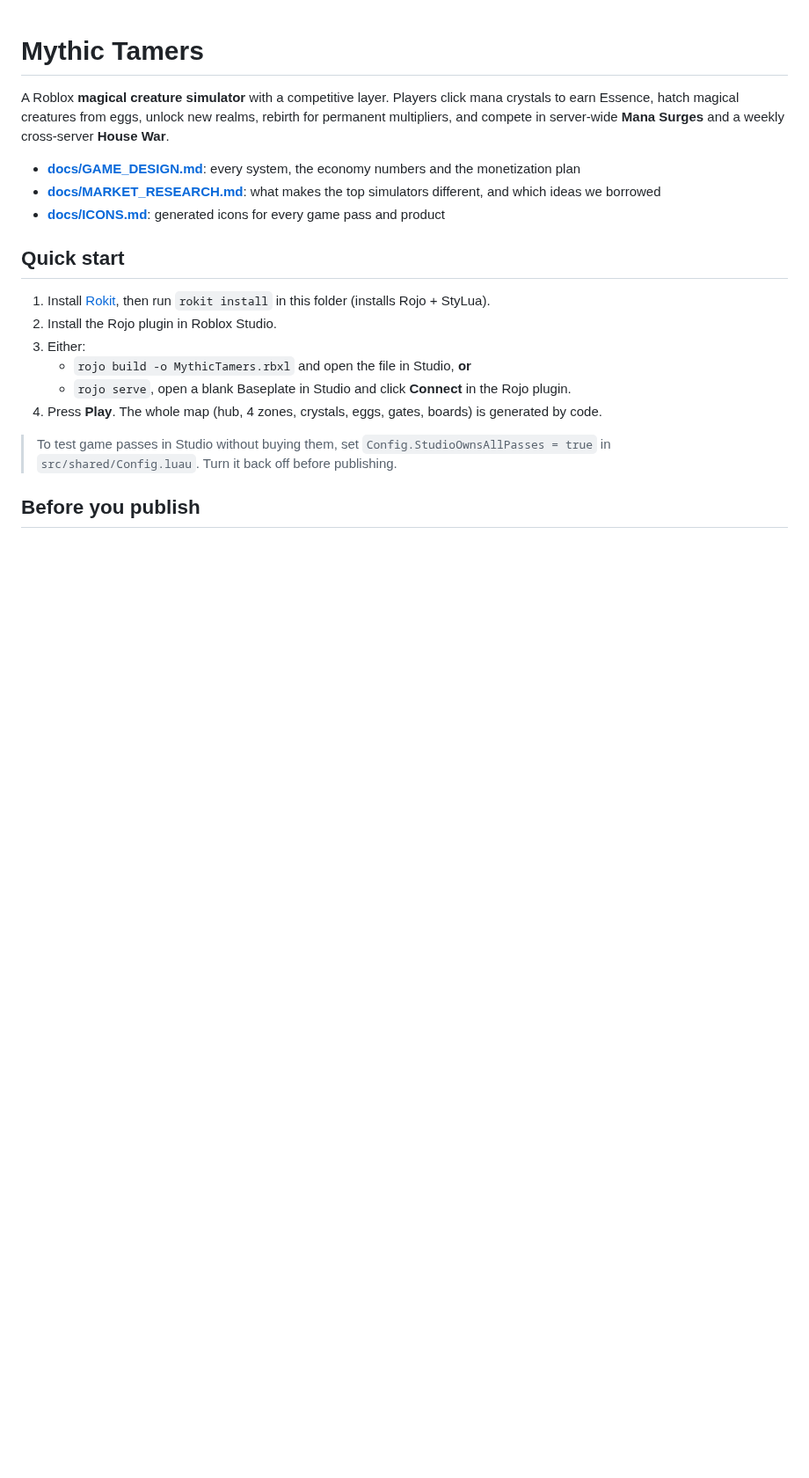
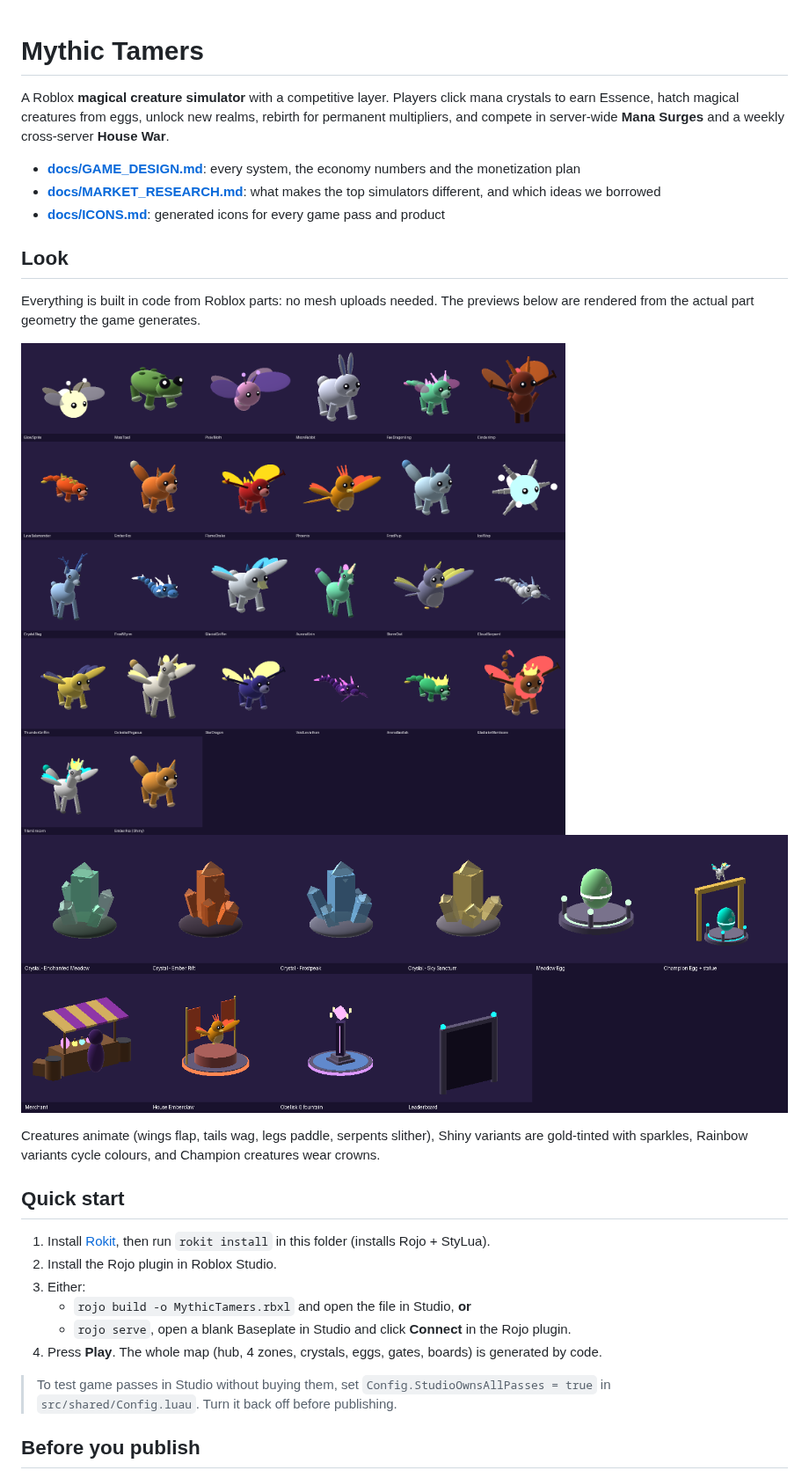
Before and after one commit to jacklukasmith-cloud/roblox, a Markdown page: README.md, the part around one of its changes. Shown at 88% size. GitHub-like rendering; pictures changed too: docs/images/creatures.png (added), docs/images/world.png (added); blank space fills up the shorter version.

```diff
--- a/README.md
+++ b/README.md
@@ -7,6 +7,17 @@ compete in server-wide **Mana Surges** and a weekly cross-server **House War**.
 - **[docs/GAME_DESIGN.md](docs/GAME_DESIGN.md)**: every system, the economy numbers and the monetization plan
 - **[docs/MARKET_RESEARCH.md](docs/MARKET_RESEARCH.md)**: what makes the top simulators different, and which ideas we borrowed
 - **[docs/ICONS.md](docs/ICONS.md)**: generated icons for every game pass and product
+
+## Look
+
+Everything is built in code from Roblox parts: no mesh uploads needed. The previews below are rendered from the actual
+part geometry the game generates.
+
+![All 25 creatures](docs/images/creatures.png)
+![World objects](docs/images/world.png)
+
+Creatures animate (wings flap, tails wag, legs paddle, serpents slither), Shiny variants are gold-tinted with sparkles,
+Rainbow variants cycle colours, and Champion creatures wear crowns.
 
 ## Quick start
 
```
Also changed, not shown: other parts of README.md (+2 -1 lines), docs/GAME_DESIGN.md (+2 -1 lines), 10 other files.
